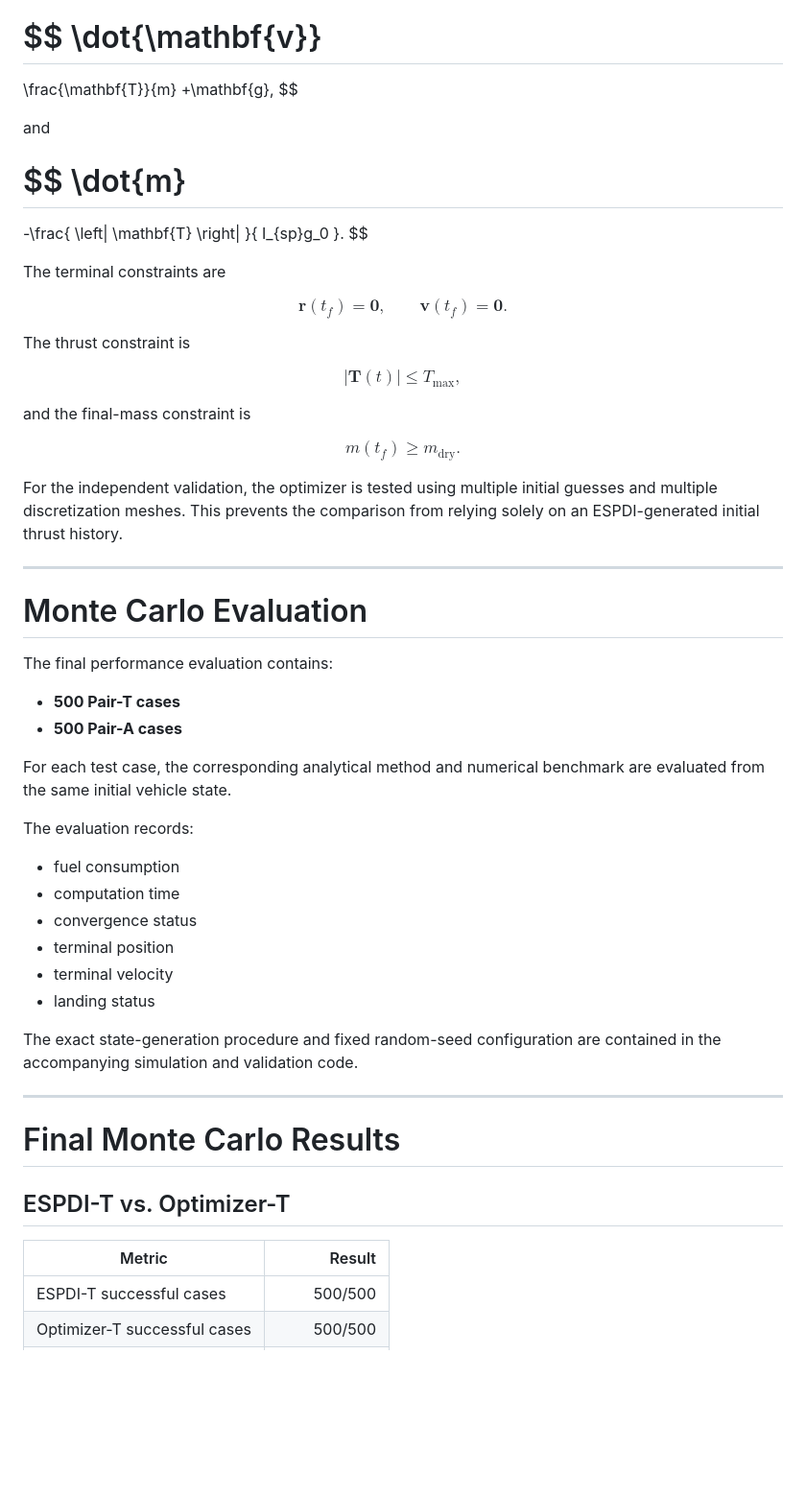
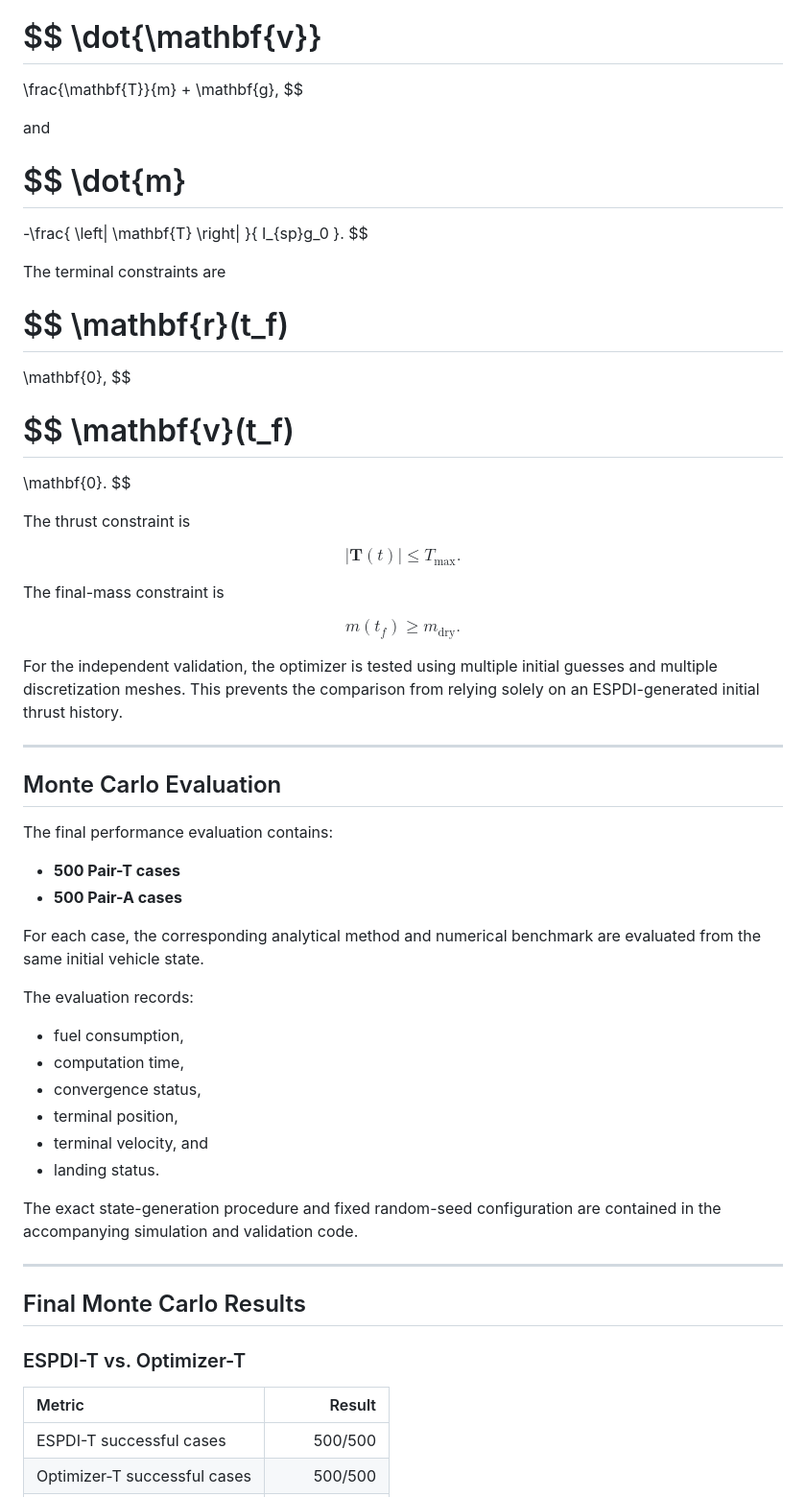
Before and after one commit to AeroUdit/ESPDI-Research, a Markdown page: README.md, the part around one of its changes. Shown at 96% size. GitHub-like rendering; blank space fills up the shorter version.

```diff
--- a/README.md
+++ b/README.md
@@ -384,7 +388,8 @@ $$
 ================
 
 \frac{\mathbf{T}}{m}
-+\mathbf{g},
++
+\mathbf{g},
 $$
 
 and
@@ -405,9 +410,17 @@ $$
 The terminal constraints are
 
 $$
-\mathbf{r}(t_f)=\mathbf{0},
-\qquad
-\mathbf{v}(t_f)=\mathbf{0}.
+\mathbf{r}(t_f)
+===============
+
+\mathbf{0},
+$$
+
+$$
+\mathbf{v}(t_f)
+===============
+
+\mathbf{0}.
 $$
 
 The thrust constraint is
@@ -416,47 +429,50 @@ $$
 \left|
 \mathbf{T}(t)
 \right|
-\leq T_{\max},
+\leq
+T_{\max}.
 $$
 
-and the final-mass constraint is
+The final-mass constraint is
 
 $$
-m(t_f)\geq m_{\mathrm{dry}}.
+m(t_f)
+\geq
+m_{\mathrm{dry}}.
 $$
 
 For the independent validation, the optimizer is tested using multiple initial guesses and multiple discretization meshes. This prevents the comparison from relying solely on an ESPDI-generated initial thrust history.
 
 ---
 
-# Monte Carlo Evaluation
+## Monte Carlo Evaluation
 
 The final performance evaluation contains:
 
 * **500 Pair-T cases**
 * **500 Pair-A cases**
 
-For each test case, the corresponding analytical method and numerical benchmark are evaluated from the same initial vehicle state.
+For each case, the corresponding analytical method and numerical benchmark are evaluated from the same initial vehicle state.
 
 The evaluation records:
 
-* fuel consumption
-* computation time
-* convergence status
-* terminal position
-* terminal velocity
-* landing status
+* fuel consumption,
+* computation time,
+* convergence status,
+* terminal position,
+* terminal velocity, and
+* landing status.
 
 The exact state-generation procedure and fixed random-seed configuration are contained in the accompanying simulation and validation code.
 
 ---
 
-# Final Monte Carlo Results
+## Final Monte Carlo Results
 
-## ESPDI-T vs. Optimizer-T
+### ESPDI-T vs. Optimizer-T
 
 | Metric                       |                 Result |
-| ---------------------------- | ---------------------: |
+| :--------------------------- | ---------------------: |
 | ESPDI-T successful cases     |                500/500 |
 | Optimizer-T successful cases |                500/500 |
 | Mean ESPDI-T fuel            |             874.040 kg |
```
Also changed, not shown: other parts of README.md (+91 -82 lines).
